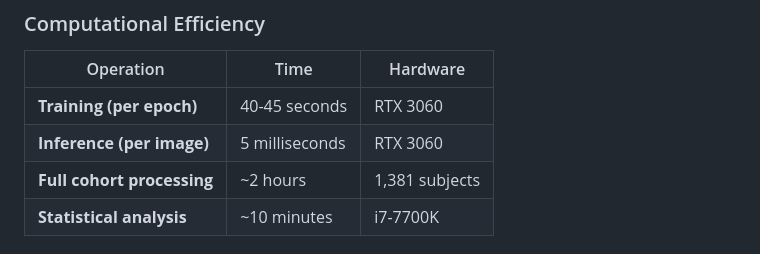
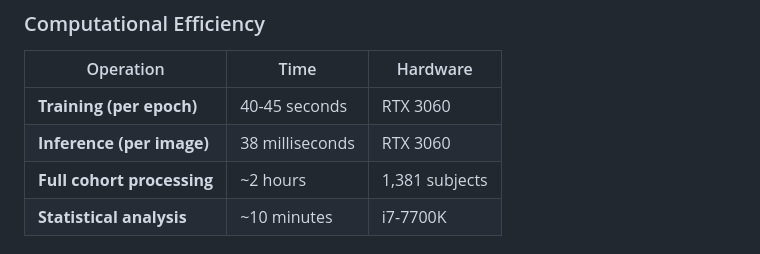
Before and after one commit to Mahdi-Bashiri/MS-DeepBrain-Study, a Markdown page: README.md, the part around the change. Drawn GitHub-style.

```diff
--- a/README.md
+++ b/README.md
@@ -373,7 +373,7 @@ python comprehensive_statistical_analysis_v3.py \
 | Operation | Time | Hardware |
 |-----------|------|----------|
 | **Training (per epoch)** | 40-45 seconds | RTX 3060 |
-| **Inference (per image)** | 5 milliseconds | RTX 3060 |
+| **Inference (per image)** | 38 milliseconds | RTX 3060 |
 | **Full cohort processing** | ~2 hours | 1,381 subjects |
 | **Statistical analysis** | ~10 minutes | i7-7700K |
 
```
